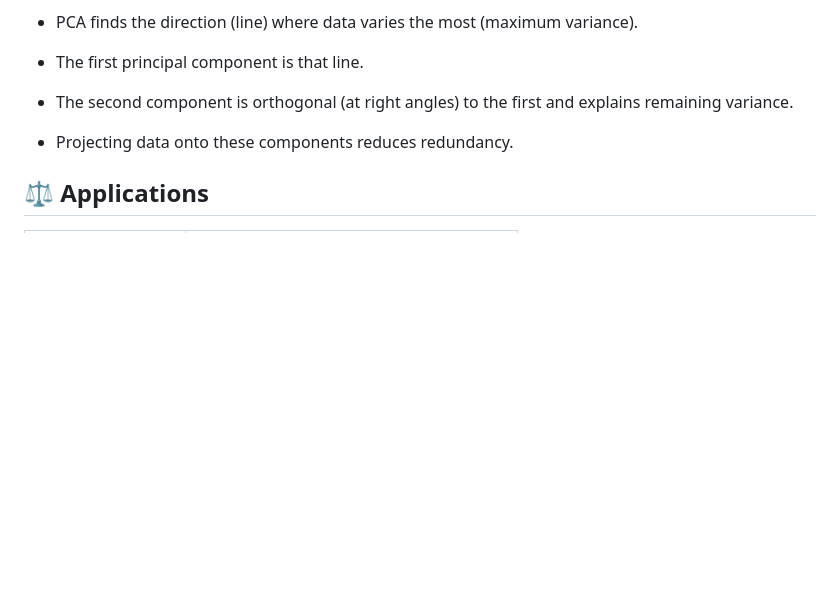
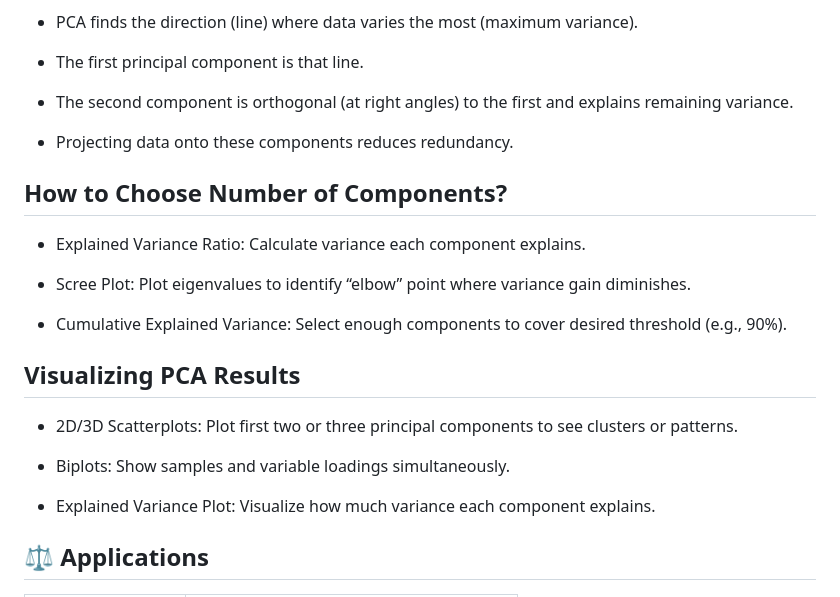
Before and after one commit to Mazid2003/Machine-Learning-Trainee-Program, a Markdown page: Day-14/Readme.md, the part around the change. Drawn GitHub-style; blank space fills up the shorter version.

```diff
--- a/Day-14/Readme.md
+++ b/Day-14/Readme.md
@@ -63,6 +63,22 @@ Imagine you have a dataset with two highly correlated features (e.g., height and
 
 - Projecting data onto these components reduces redundancy.
 
+## How to Choose Number of Components?
+
+- Explained Variance Ratio: Calculate variance each component explains.
+
+- Scree Plot: Plot eigenvalues to identify “elbow” point where variance gain diminishes.
+
+- Cumulative Explained Variance: Select enough components to cover desired threshold (e.g., 90%).
+
+## Visualizing PCA Results
+
+- 2D/3D Scatterplots: Plot first two or three principal components to see clusters or patterns.
+
+- Biplots: Show samples and variable loadings simultaneously.
+
+- Explained Variance Plot: Visualize how much variance each component explains.
+
 ## ⚖️ Applications
 
 | Domain           | Use Case                               |
```
